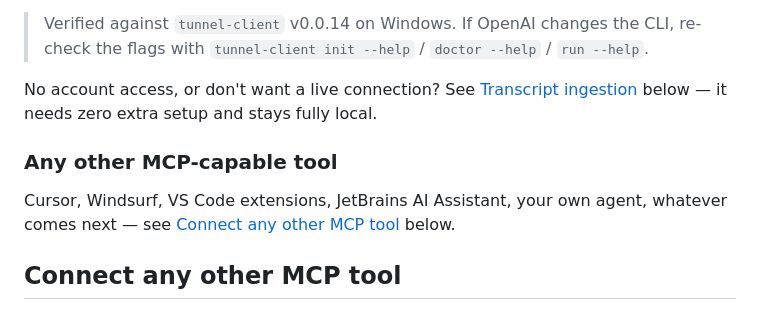
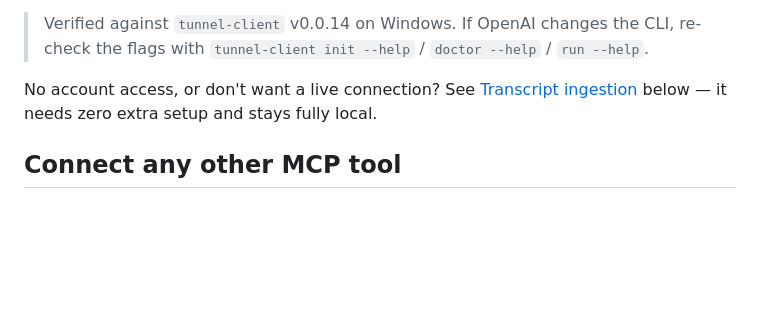
Before and after one commit to vib28/ai-memory-hub, a Markdown page: README.md, the part around the change. Drawn GitHub-style; blank space fills up the shorter version.

Commit message:
Docs: drop redundant 'Any other MCP-capable tool' stub
Its only content forwarded to the top-level 'Connect any other MCP tool'
section, which the Contents already links directly.

```diff
--- a/README.md
+++ b/README.md
@@ -322,10 +322,6 @@ Give it the behavior prompt the same way as any other tool: [`client-prompts/cha
 
 No account access, or don't want a live connection? See [Transcript ingestion](#transcript-ingestion-no-live-mcp-connection-needed) below — it needs zero extra setup and stays fully local.
 
-### Any other MCP-capable tool
-
-Cursor, Windsurf, VS Code extensions, JetBrains AI Assistant, your own agent, whatever comes next — see [Connect any other MCP tool](#connect-any-other-mcp-tool) below.
-
 ## Connect any other MCP tool
 
 Anything that can launch an MCP server over stdio can join the same shared memory. There's no CLI automation for these (each has its own settings UI/file), but the setup is always the same three steps:
```
